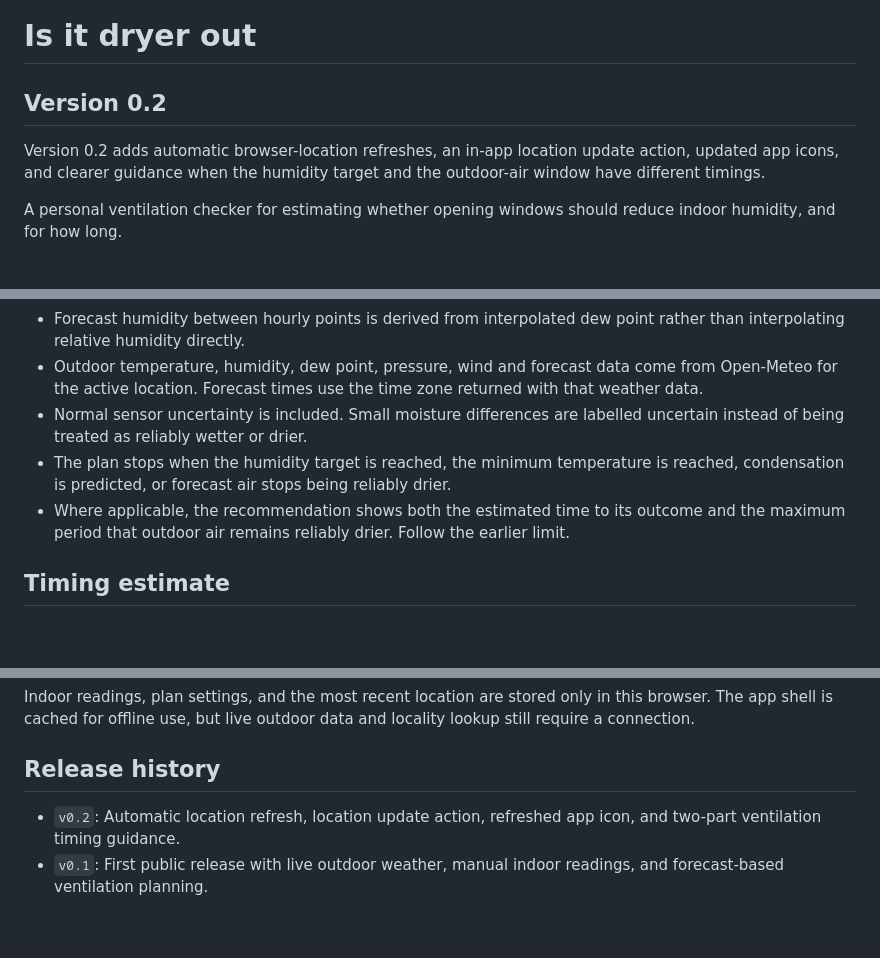
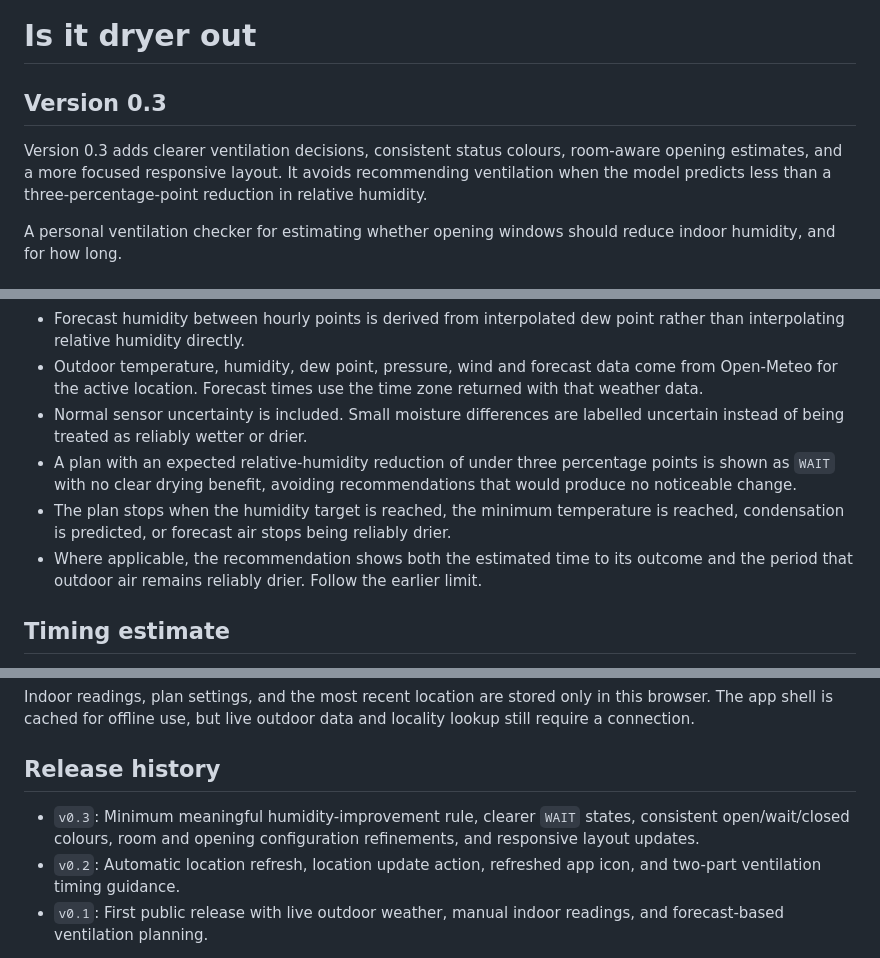
Before and after one commit to zige-qiao/is-it-dryer-out, a Markdown page: README.md, 3 parts joined by grey strips. Rendered like a GitHub page; blank space fills up the shorter version.

Commit message:
Release version 0.3

```diff
--- a/README.md
+++ b/README.md
@@ -1,8 +1,8 @@
 # Is it dryer out
 
-## Version 0.2
+## Version 0.3
 
-Version 0.2 adds automatic browser-location refreshes, an in-app location update action, updated app icons, and clearer guidance when the humidity target and the outdoor-air window have different timings.
+Version 0.3 adds clearer ventilation decisions, consistent status colours, room-aware opening estimates, and a more focused responsive layout. It avoids recommending ventilation when the model predicts less than a three-percentage-point reduction in relative humidity.
 
 A personal ventilation checker for estimating whether opening windows should reduce indoor humidity, and for how long.
 
@@ -17,8 +17,9 @@ A personal ventilation checker for estimating whether opening windows should red
 - Forecast humidity between hourly points is derived from interpolated dew point rather than interpolating relative humidity directly.
 - Outdoor temperature, humidity, dew point, pressure, wind and forecast data come from Open-Meteo for the active location. Forecast times use the time zone returned with that weather data.
 - Normal sensor uncertainty is included. Small moisture differences are labelled uncertain instead of being treated as reliably wetter or drier.
+- A plan with an expected relative-humidity reduction of under three percentage points is shown as `WAIT` with no clear drying benefit, avoiding recommendations that would produce no noticeable change.
 - The plan stops when the humidity target is reached, the minimum temperature is reached, condensation is predicted, or forecast air stops being reliably drier.
-- Where applicable, the recommendation shows both the estimated time to its outcome and the maximum period that outdoor air remains reliably drier. Follow the earlier limit.
+- Where applicable, the recommendation shows both the estimated time to its outcome and the period that outdoor air remains reliably drier. Follow the earlier limit.
 
 ## Timing estimate
 
@@ -32,6 +33,7 @@ Indoor readings, plan settings, and the most recent location are stored only in
 
 ## Release history
 
+- `v0.3`: Minimum meaningful humidity-improvement rule, clearer `WAIT` states, consistent open/wait/closed colours, room and opening configuration refinements, and responsive layout updates.
 - `v0.2`: Automatic location refresh, location update action, refreshed app icon, and two-part ventilation timing guidance.
 - `v0.1`: First public release with live outdoor weather, manual indoor readings, and forecast-based ventilation planning.
 
```
